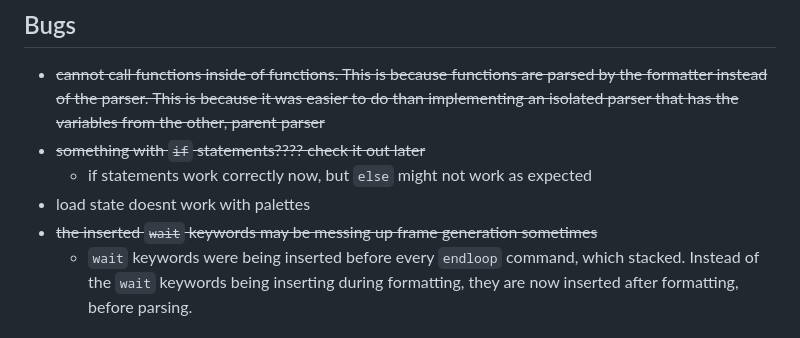
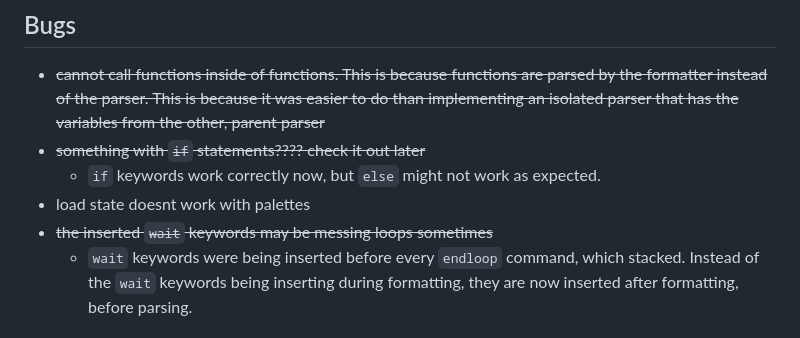
Before and after one commit to froggyos/froggyos.github.io, a Markdown page: README.md, the part around the change. GitHub-like rendering.

```diff
--- a/README.md
+++ b/README.md
@@ -42,9 +42,9 @@ There is no set colors that you must have, but these are the color conventions.
 ## Bugs
  * ~~cannot call functions inside of functions. This is because functions are parsed by the formatter instead of the parser. This is because it was easier to do than implementing an isolated parser that has the variables from the other, parent parser~~
  * ~~something with `if` statements???? check it out later~~
-    * if statements work correctly now, but `else` might not work as expected
+    * `if` keywords work correctly now, but `else` might not work as expected.
  * load state doesnt work with palettes
- * ~~the inserted `wait` keywords may be messing up frame generation sometimes~~
+ * ~~the inserted `wait` keywords may be messing loops sometimes~~
     * `wait` keywords were being inserted before every `endloop` command, which stacked. Instead of the `wait` keywords being inserting during formatting, they are now inserted after formatting, before parsing.
 
 ## Command Help
```
